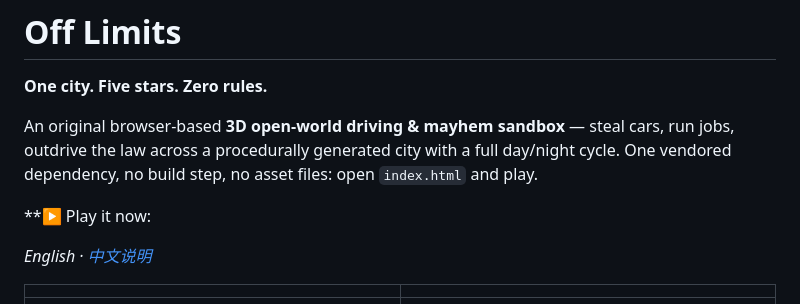
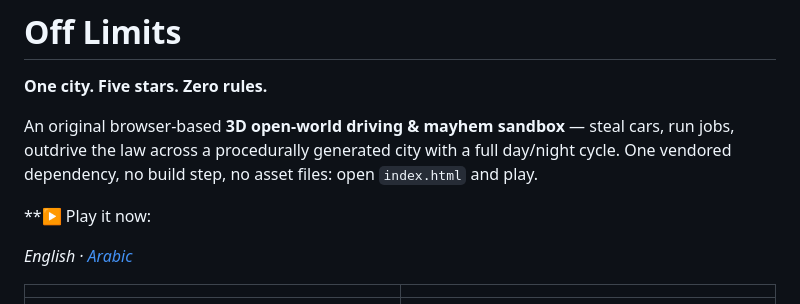
Before and after one commit to Shahadah-studs/Off-limits-Overdrive-, a Markdown page: README.md, the part around the change. Drawn GitHub-style.

Commit message:
Update language link from Chinese to Arabic

```diff
--- a/README.md
+++ b/README.md
@@ -9,7 +9,7 @@ open `index.html` and play.
 
 **▶ Play it now:
 
-*English · [中文说明](README.zh-CN.md)*
+*English · [Arabic](README.zh-CN.md)*
 
 | | |
 |---|---|
```
